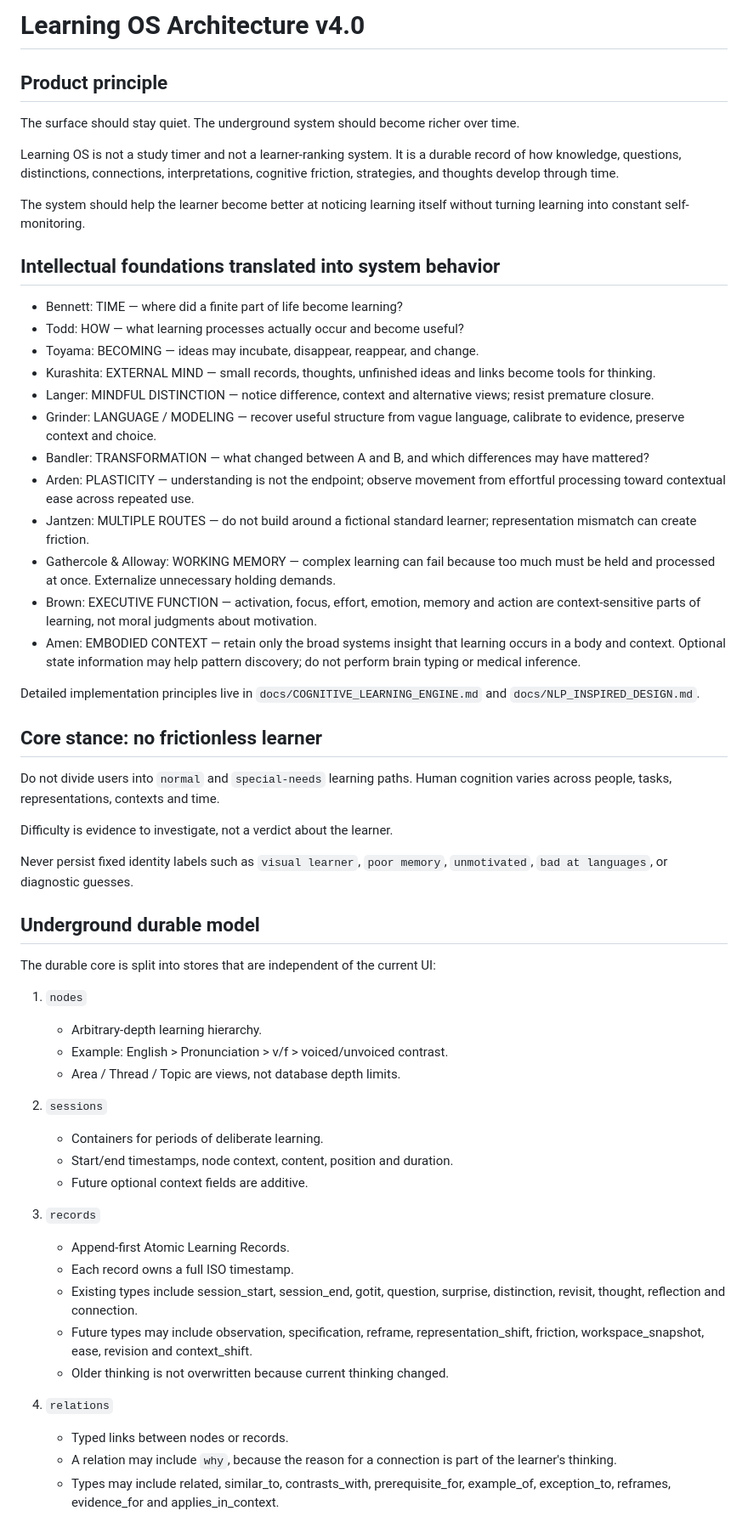
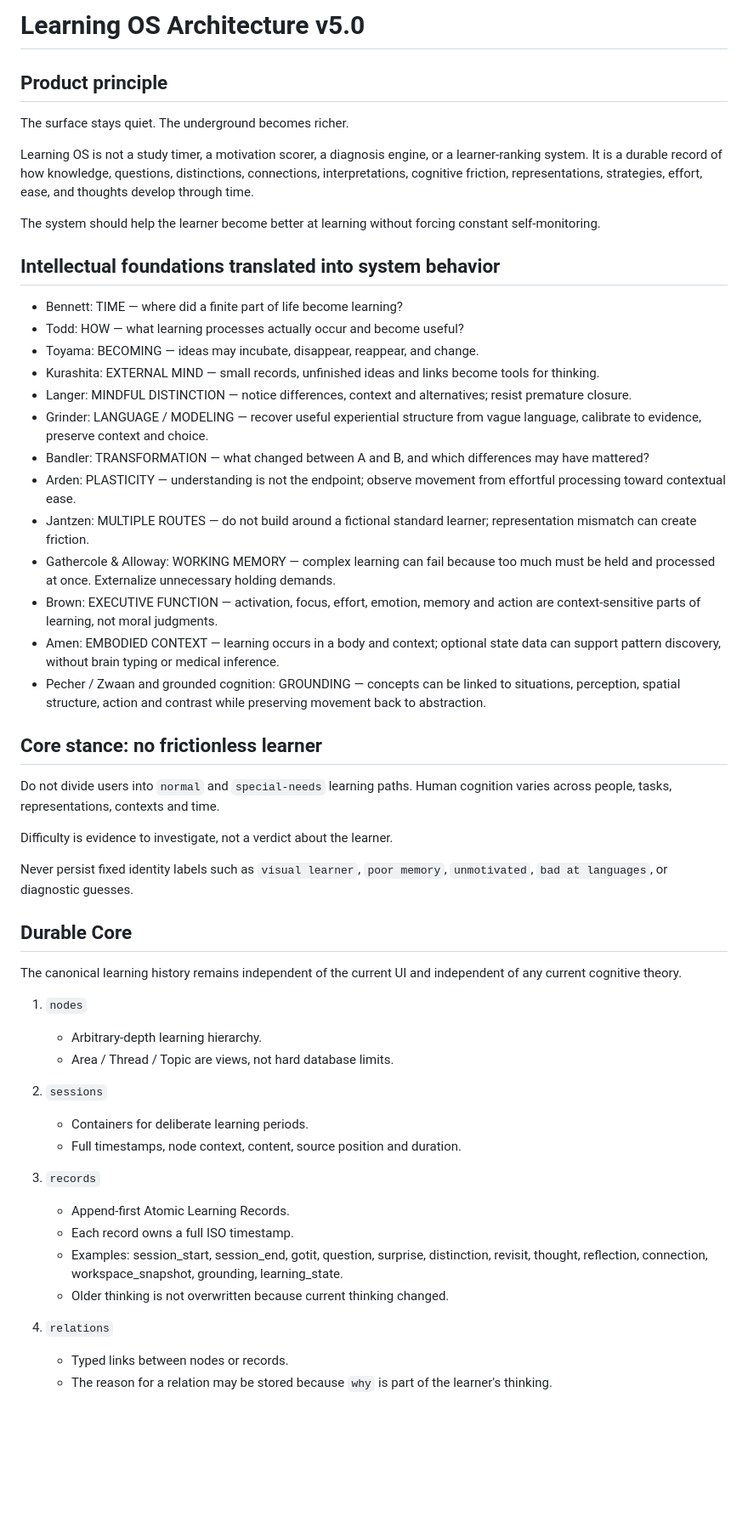
Before and after one commit to ohganed/learning-os, a Markdown page: docs/ARCHITECTURE.md, the part around one of its changes. Shown at 85% size. Drawn GitHub-style; blank space fills up the shorter version.

```diff
--- a/docs/ARCHITECTURE.md
+++ b/docs/ARCHITECTURE.md
@@ -1,27 +1,26 @@
-# Learning OS Architecture v4.0
+# Learning OS Architecture v5.0
 
 ## Product principle
-The surface should stay quiet. The underground system should become richer over time.
+The surface stays quiet. The underground becomes richer.
 
-Learning OS is not a study timer and not a learner-ranking system. It is a durable record of how knowledge, questions, distinctions, connections, interpretations, cognitive friction, strategies, and thoughts develop through time.
+Learning OS is not a study timer, a motivation scorer, a diagnosis engine, or a learner-ranking system. It is a durable record of how knowledge, questions, distinctions, connections, interpretations, cognitive friction, representations, strategies, effort, ease, and thoughts develop through time.
 
-The system should help the learner become better at noticing learning itself without turning learning into constant self-monitoring.
+The system should help the learner become better at learning without forcing constant self-monitoring.
 
 ## Intellectual foundations translated into system behavior
 - Bennett: TIME — where did a finite part of life become learning?
 - Todd: HOW — what learning processes actually occur and become useful?
 - Toyama: BECOMING — ideas may incubate, disappear, reappear, and change.
-- Kurashita: EXTERNAL MIND — small records, thoughts, unfinished ideas and links become tools for thinking.
-- Langer: MINDFUL DISTINCTION — notice difference, context and alternative views; resist premature closure.
-- Grinder: LANGUAGE / MODELING — recover useful structure from vague language, calibrate to evidence, preserve context and choice.
+- Kurashita: EXTERNAL MIND — small records, unfinished ideas and links become tools for thinking.
+- Langer: MINDFUL DISTINCTION — notice differences, context and alternatives; resist premature closure.
+- Grinder: LANGUAGE / MODELING — recover useful experiential structure from vague language, calibrate to evidence, preserve context and choice.
 - Bandler: TRANSFORMATION — what changed between A and B, and which differences may have mattered?
-- Arden: PLASTICITY — understanding is not the endpoint; observe movement from effortful processing toward contextual ease across repeated use.
+- Arden: PLASTICITY — understanding is not the endpoint; observe movement from effortful processing toward contextual ease.
 - Jantzen: MULTIPLE ROUTES — do not build around a fictional standard learner; representation mismatch can create friction.
 - Gathercole & Alloway: WORKING MEMORY — complex learning can fail because too much must be held and processed at once. Externalize unnecessary holding demands.
-- Brown: EXECUTIVE FUNCTION — activation, focus, effort, emotion, memory and action are context-sensitive parts of learning, not moral judgments about motivation.
-- Amen: EMBODIED CONTEXT — retain only the broad systems insight that learning occurs in a body and context. Optional state information may help pattern discovery; do not perform brain typing or medical inference.
-
-Detailed implementation principles live in `docs/COGNITIVE_LEARNING_ENGINE.md` and `docs/NLP_INSPIRED_DESIGN.md`.
+- Brown: EXECUTIVE FUNCTION — activation, focus, effort, emotion, memory and action are context-sensitive parts of learning, not moral judgments.
+- Amen: EMBODIED CONTEXT — learning occurs in a body and context; optional state data can support pattern discovery, without brain typing or medical inference.
+- Pecher / Zwaan and grounded cognition: GROUNDING — concepts can be linked to situations, perception, spatial structure, action and contrast while preserving movement back to abstraction.
 
 ## Core stance: no frictionless learner
 Do not divide users into `normal` and `special-needs` learning paths. Human cognition varies across people, tasks, representations, contexts and time.
@@ -30,28 +29,24 @@ Difficulty is evidence to investigate, not a verdict about the learner.
 
 Never persist fixed identity labels such as `visual learner`, `poor memory`, `unmotivated`, `bad at languages`, or diagnostic guesses.
 
-## Underground durable model
-The durable core is split into stores that are independent of the current UI:
+## Durable Core
+The canonical learning history remains independent of the current UI and independent of any current cognitive theory.
 
 1. `nodes`
    - Arbitrary-depth learning hierarchy.
-   - Example: English > Pronunciation > v/f > voiced/unvoiced contrast.
-   - Area / Thread / Topic are views, not database depth limits.
+   - Area / Thread / Topic are views, not hard database limits.
 
 2. `sessions`
-   - Containers for periods of deliberate learning.
-   - Start/end timestamps, node context, content, position and duration.
-   - Future optional context fields are additive.
+   - Containers for deliberate learning periods.
+   - Full timestamps, node context, content, source position and duration.
 
 3. `records`
    - Append-first Atomic Learning Records.
    - Each record owns a full ISO timestamp.
-   - Existing types include session_start, session_end, gotit, question, surprise, distinction, revisit, thought, reflection and connection.
-   - Future types may include observation, specification, reframe, representation_shift, friction, workspace_snapshot, ease, revision and context_shift.
+   - Examples: session_start, session_end, gotit, question, surprise, distinction, revisit, thought, reflection, connection, workspace_snapshot, grounding, learning_state.
    - Older thinking is not overwritten because current thinking changed.
 
 4. `relations`
    - Typed links between nodes or records.
-   - A relation may include `why`, because the reason for a connection is part of the learner's thinking.
-   - Types may include related, similar_to, contrasts_with, prerequisite_for, example_of, exception_to, reframes, evidence_for and applies_in_context.
+   - The reason for a relation may be stored because `why` is part of the learner's thinking.
 
```
Also changed, not shown: other parts of docs/ARCHITECTURE.md (+110 -34 lines).
